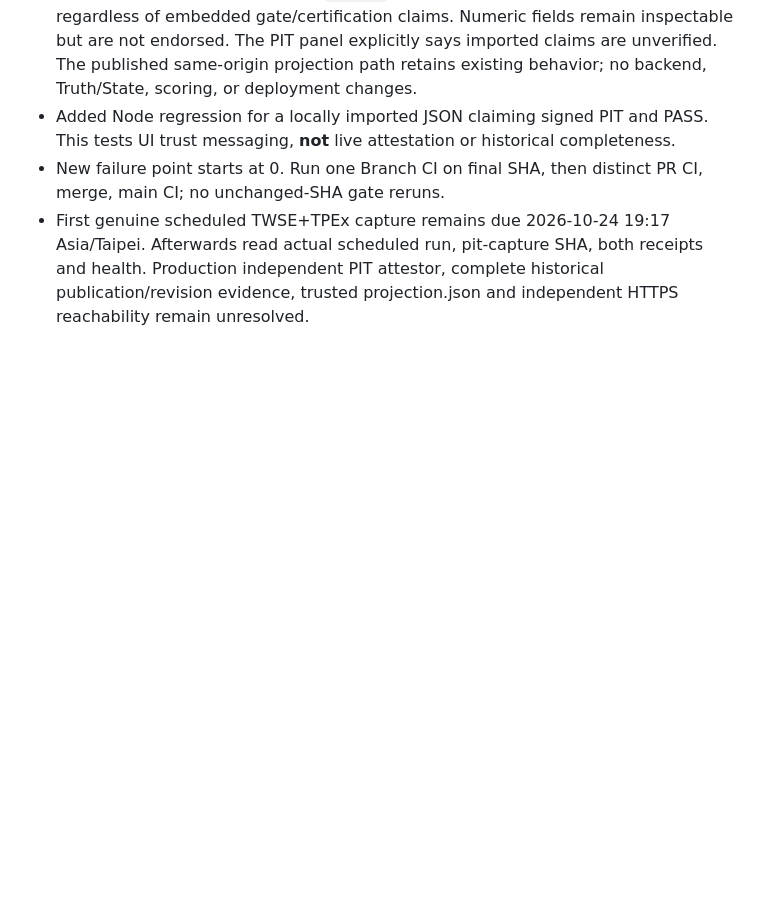
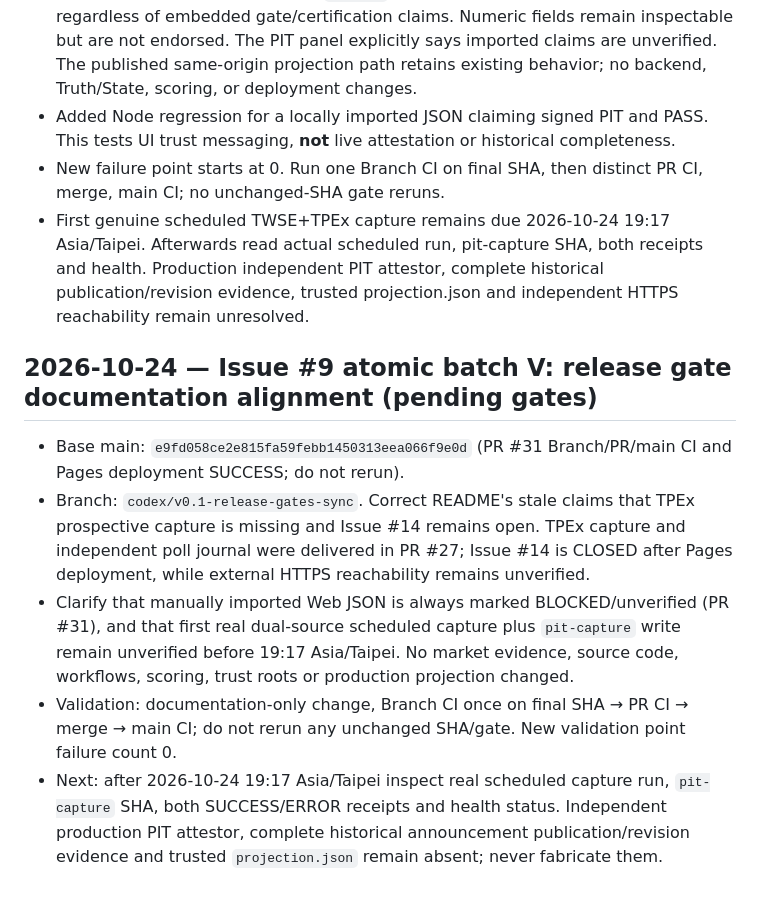
Before and after one commit to tn289723-spec/TradingAgents, a Markdown page: PROGRESS.md, the part around the change. Rendered like a GitHub page; blank space fills up the shorter version.

Commit message:
docs: checkpoint verified release-state correction

```diff
--- a/PROGRESS.md
+++ b/PROGRESS.md
@@ -327,3 +327,10 @@ Do not add Judgment/LLM, adaptive weighting, RL, execution, or UI expansion unti
 - Added Node regression for a locally imported JSON claiming signed PIT and PASS. This tests UI trust messaging, **not** live attestation or historical completeness.
 - New failure point starts at 0. Run one Branch CI on final SHA, then distinct PR CI, merge, main CI; no unchanged-SHA gate reruns.
 - First genuine scheduled TWSE+TPEx capture remains due 2026-10-24 19:17 Asia/Taipei. Afterwards read actual scheduled run, pit-capture SHA, both receipts and health. Production independent PIT attestor, complete historical publication/revision evidence, trusted projection.json and independent HTTPS reachability remain unresolved.
+
+## 2026-10-24 — Issue #9 atomic batch V: release gate documentation alignment (pending gates)
+- Base main: `e9fd058ce2e815fa59febb1450313eea066f9e0d` (PR #31 Branch/PR/main CI and Pages deployment SUCCESS; do not rerun).
+- Branch: `codex/v0.1-release-gates-sync`. Correct README's stale claims that TPEx prospective capture is missing and Issue #14 remains open. TPEx capture and independent poll journal were delivered in PR #27; Issue #14 is CLOSED after Pages deployment, while external HTTPS reachability remains unverified.
+- Clarify that manually imported Web JSON is always marked BLOCKED/unverified (PR #31), and that first real dual-source scheduled capture plus `pit-capture` write remain unverified before 19:17 Asia/Taipei. No market evidence, source code, workflows, scoring, trust roots or production projection changed.
+- Validation: documentation-only change, Branch CI once on final SHA → PR CI → merge → main CI; do not rerun any unchanged SHA/gate. New validation point failure count 0.
+- Next: after 2026-10-24 19:17 Asia/Taipei inspect real scheduled capture run, `pit-capture` SHA, both SUCCESS/ERROR receipts and health status. Independent production PIT attestor, complete historical announcement publication/revision evidence and trusted `projection.json` remain absent; never fabricate them.
```
